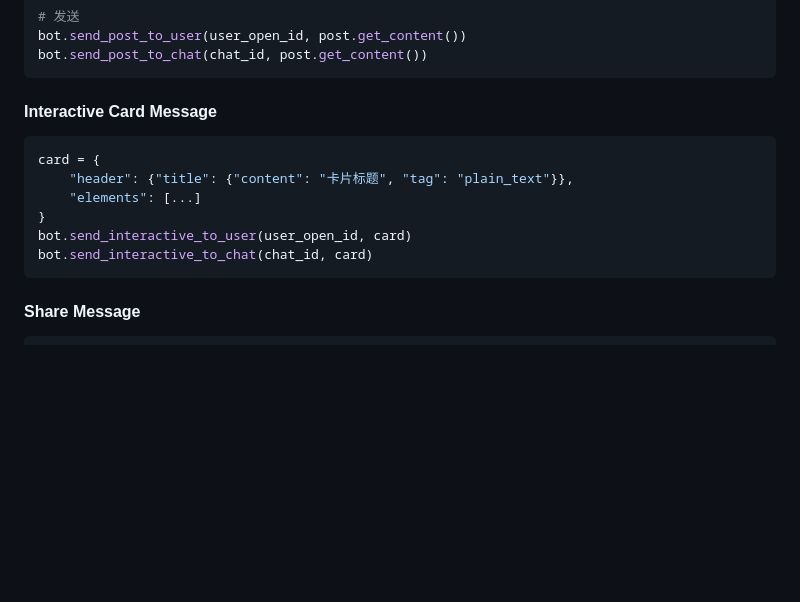
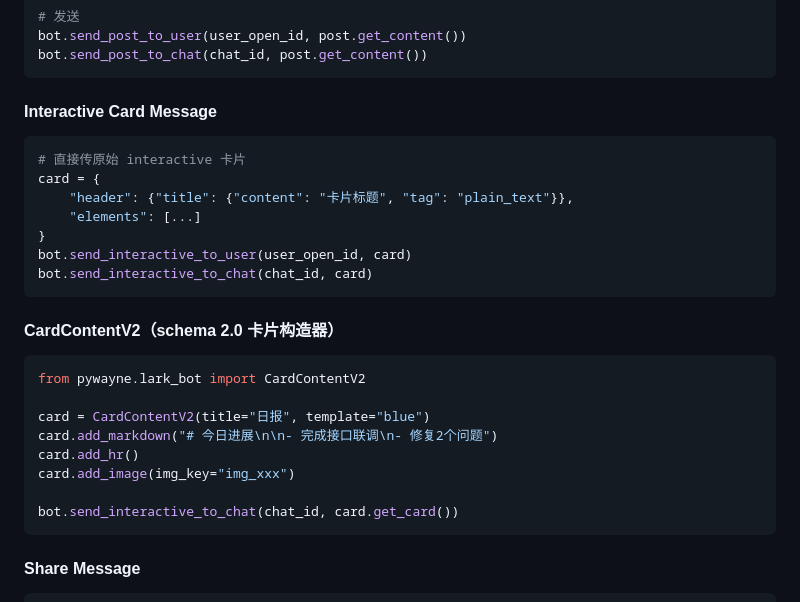
Before and after one commit to wangyendt/wayne-skills, a Markdown page: pywayne/lark-bot/SKILL.md, the part around one of its changes. Rendered like a GitHub page; blank space fills up the shorter version.

````diff
--- a/pywayne/lark-bot/SKILL.md
+++ b/pywayne/lark-bot/SKILL.md
@@ -106,12 +144,26 @@ bot.send_post_to_chat(chat_id, post.get_content())
 #### Interactive Card Message
 
 ```python
+# 直接传原始 interactive 卡片
 card = {
     "header": {"title": {"content": "卡片标题", "tag": "plain_text"}},
     "elements": [...]
 }
 bot.send_interactive_to_user(user_open_id, card)
 bot.send_interactive_to_chat(chat_id, card)
+```
+
+#### CardContentV2（schema 2.0 卡片构造器）
+
+```python
+from pywayne.lark_bot import CardContentV2
+
+card = CardContentV2(title="日报", template="blue")
+card.add_markdown("# 今日进展\n\n- 完成接口联调\n- 修复2个问题")
+card.add_hr()
+card.add_image(img_key="img_xxx")
+
+bot.send_interactive_to_chat(chat_id, card.get_card())
 ```
 
 #### Share Message
````
Also changed, not shown: other parts of pywayne/lark-bot/SKILL.md (+52 -2 lines).
